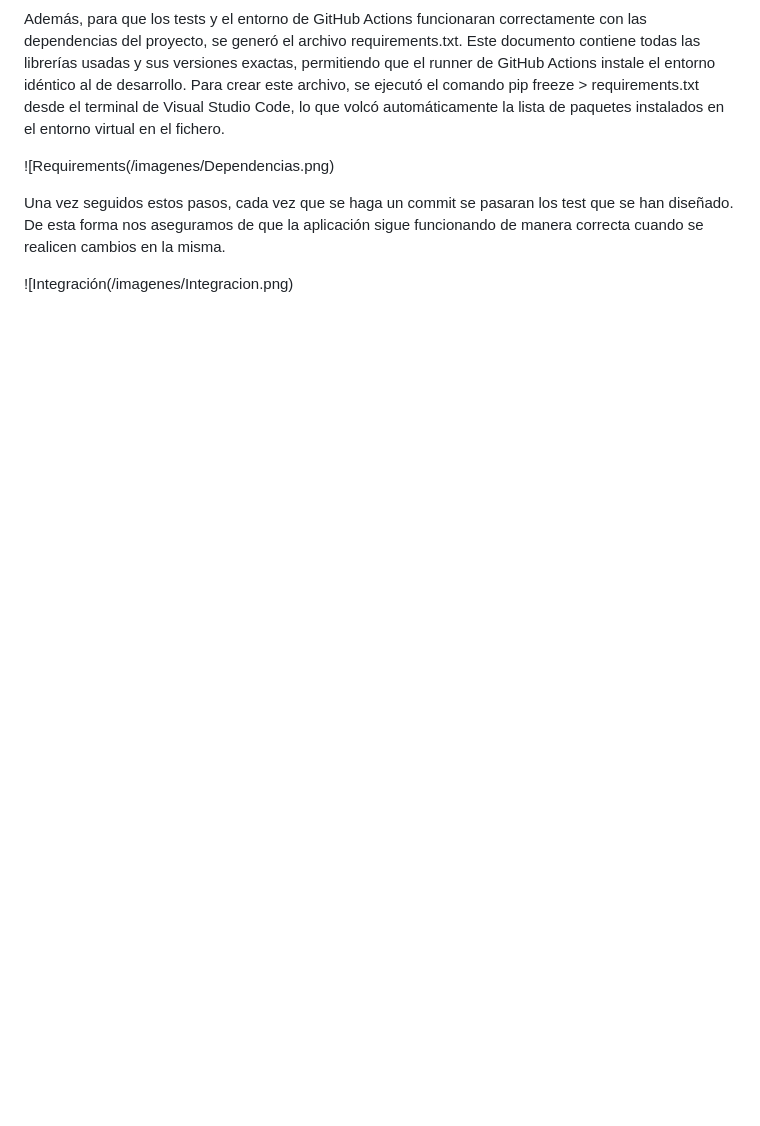
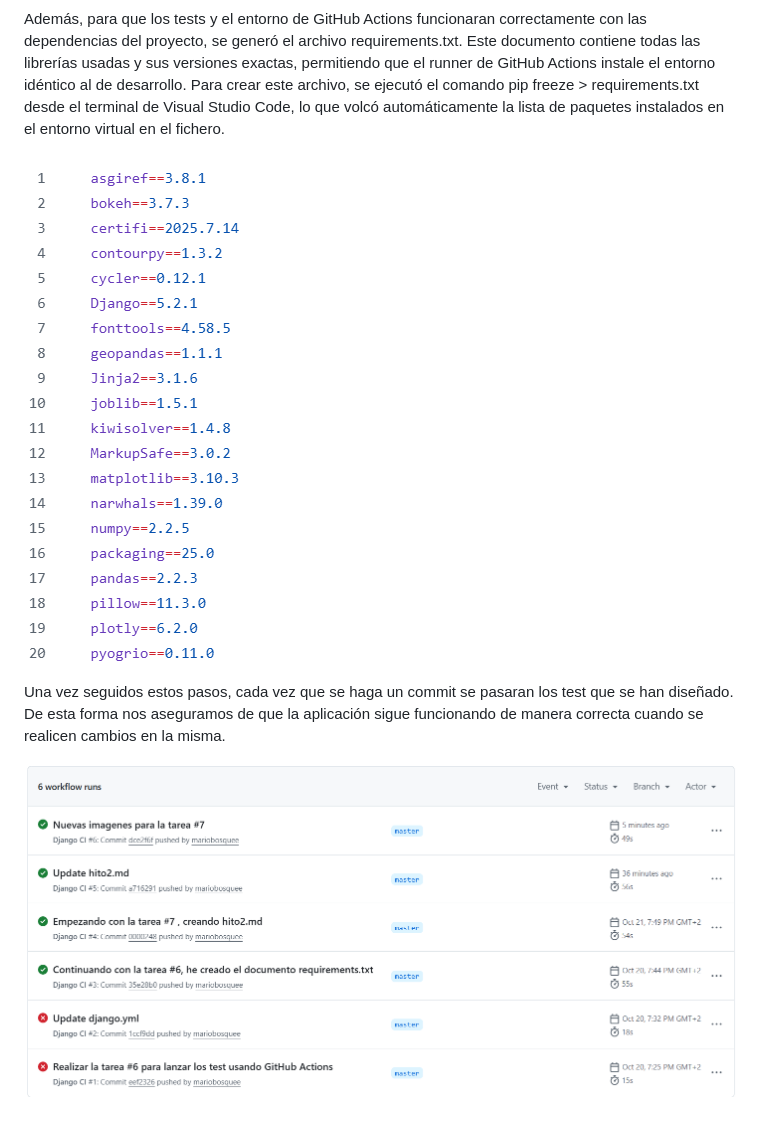
Before and after one commit to mariobosquee/ProyectoCC, a Markdown page: hitos/hito2.md, the part around one of its changes. Rendered like a GitHub page; blank space fills up the shorter version.

Commit message:
Cambios finales en la tarea #7

```diff
--- a/hitos/hito2.md
+++ b/hitos/hito2.md
@@ -22,8 +22,8 @@ Para conectar el proyecto Django con GitHub Actions y habilitar la integración
 
 Además, para que los tests y el entorno de GitHub Actions funcionaran correctamente con las dependencias del proyecto, se generó el archivo requirements.txt﻿. Este documento contiene todas las librerías usadas y sus versiones exactas, permitiendo que el runner de GitHub Actions instale el entorno idéntico al de desarrollo. Para crear este archivo, se ejecutó el comando pip freeze > requirements.txt﻿ desde el terminal de Visual Studio Code, lo que volcó automáticamente la lista de paquetes instalados en el entorno virtual en el fichero.
 
-![Requirements(/imagenes/Dependencias.png)
+![Requirements](/imagenes/Dependencias.png)
 
 Una vez seguidos estos pasos, cada vez que se haga un commit se pasaran los test que se han diseñado. De esta forma nos aseguramos de que la aplicación sigue funcionando de manera correcta cuando se realicen cambios en la misma.
 
-![Integración(/imagenes/Integracion.png)
+![Integración](/imagenes/Integracion.png)
```
Also changed, not shown: other parts of hitos/hito2.md (+1 -1 lines).
